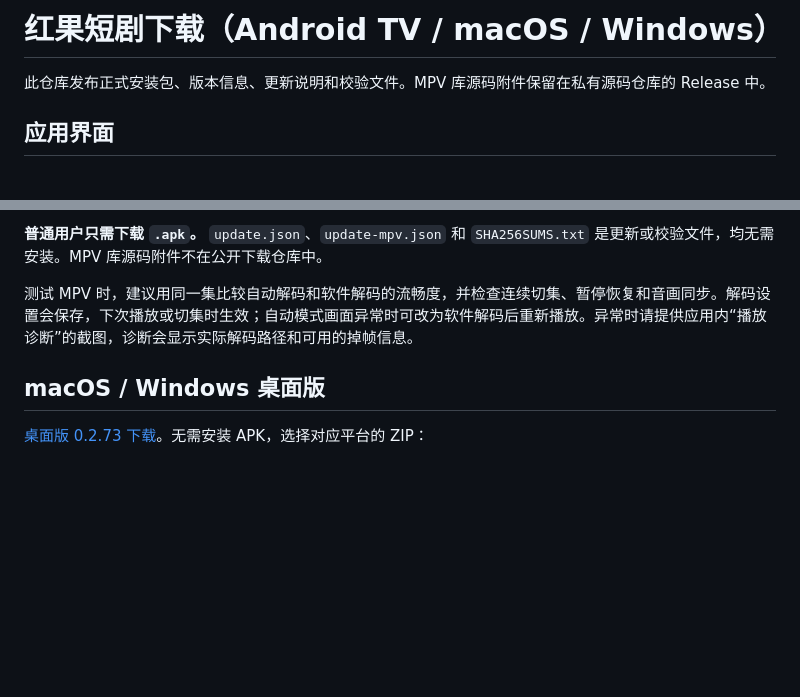
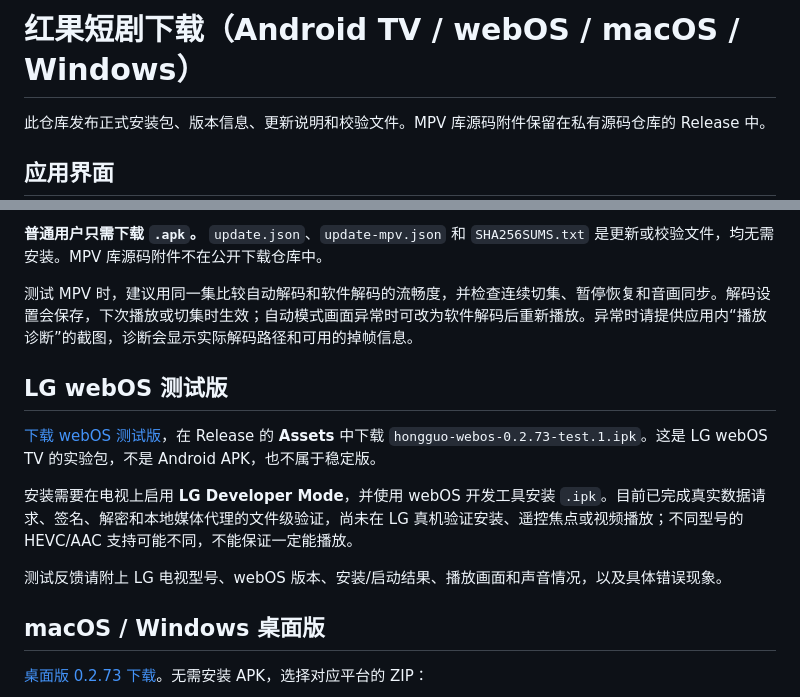
Before and after one commit to JackWu0429/hongguo-tv, a Markdown page: docs/public-download-readme.md, 2 parts joined by grey strips. GitHub-like rendering; blank space fills up the shorter version.

Commit message:
Document webOS v0.2.73 test download

```diff
--- a/docs/public-download-readme.md
+++ b/docs/public-download-readme.md
@@ -1,4 +1,4 @@
-# 红果短剧下载（Android TV / macOS / Windows）
+# 红果短剧下载（Android TV / webOS / macOS / Windows）
 
 此仓库发布正式安装包、版本信息、更新说明和校验文件。MPV 库源码附件保留在私有源码仓库的 Release 中。
 
@@ -47,6 +48,14 @@
 **普通用户只需下载 `.apk`。** `update.json`、`update-mpv.json` 和 `SHA256SUMS.txt` 是更新或校验文件，均无需安装。MPV 库源码附件不在公开下载仓库中。
 
 测试 MPV 时，建议用同一集比较自动解码和软件解码的流畅度，并检查连续切集、暂停恢复和音画同步。解码设置会保存，下次播放或切集时生效；自动模式画面异常时可改为软件解码后重新播放。异常时请提供应用内“播放诊断”的截图，诊断会显示实际解码路径和可用的掉帧信息。
+
+## LG webOS 测试版
+
+[下载 webOS 测试版](https://github.com/aston314/hongguo-tv-releases/releases/tag/webos-v0.2.73-test.1)，在 Release 的 **Assets** 中下载 `hongguo-webos-0.2.73-test.1.ipk`。这是 LG webOS TV 的实验包，不是 Android APK，也不属于稳定版。
+
+安装需要在电视上启用 **LG Developer Mode**，并使用 webOS 开发工具安装 `.ipk`。目前已完成真实数据请求、签名、解密和本地媒体代理的文件级验证，尚未在 LG 真机验证安装、遥控焦点或视频播放；不同型号的 HEVC/AAC 支持可能不同，不能保证一定能播放。
+
+测试反馈请附上 LG 电视型号、webOS 版本、安装/启动结果、播放画面和声音情况，以及具体错误现象。
 
 ## macOS / Windows 桌面版
 
```
Also changed, not shown: other parts of docs/public-download-readme.md (+1 -0 lines).
